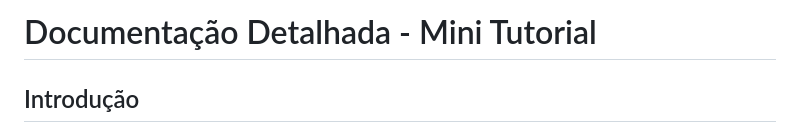
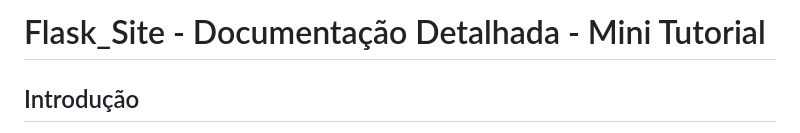
Before and after one commit to lukebgds/TecnologyWay_Site-Flask_Part-2, a Markdown page: README.md, the part around the change. GitHub-like rendering.

Commit message:
README commit

```diff
--- a/README.md
+++ b/README.md
@@ -1,4 +1,4 @@
-# Documentação Detalhada - Mini Tutorial
+# Flask_Site - Documentação Detalhada - Mini Tutorial
 
 ## Introdução
 
```
